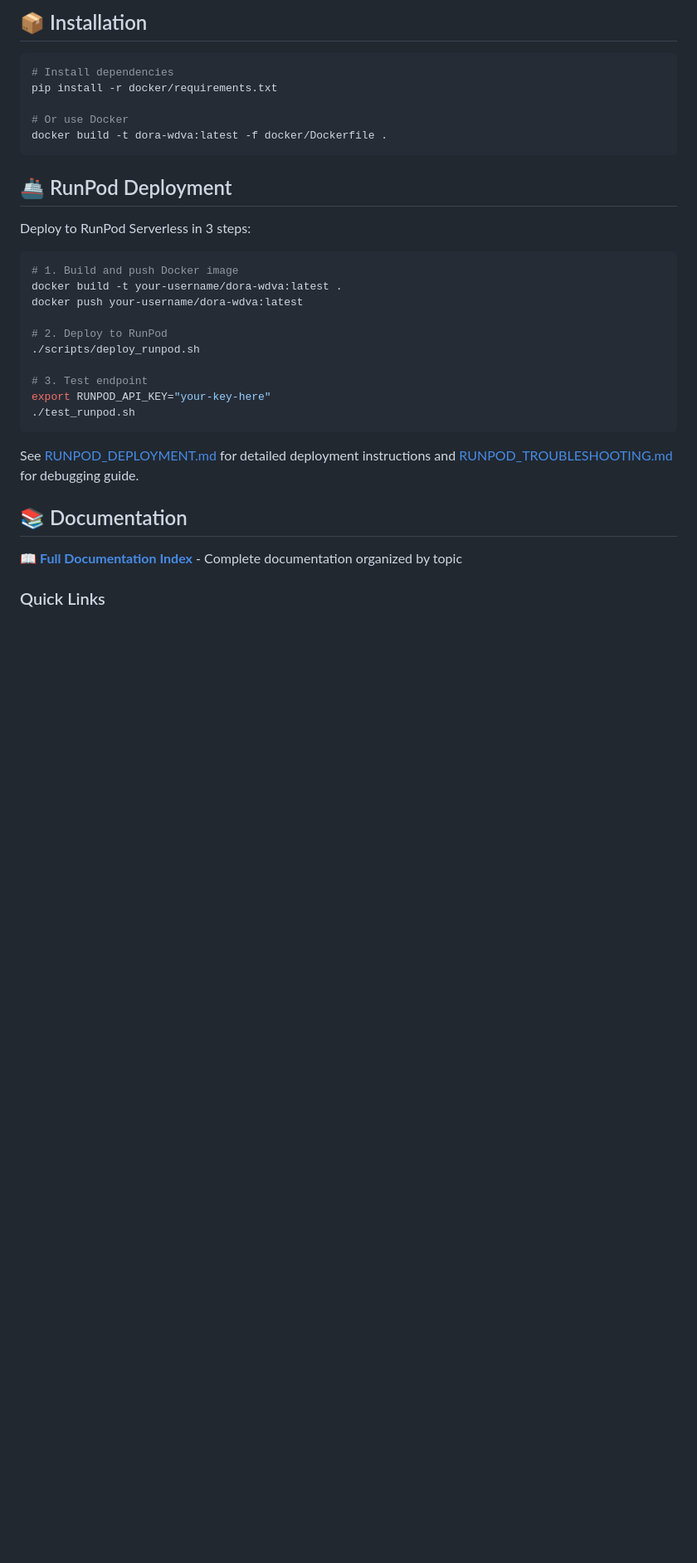
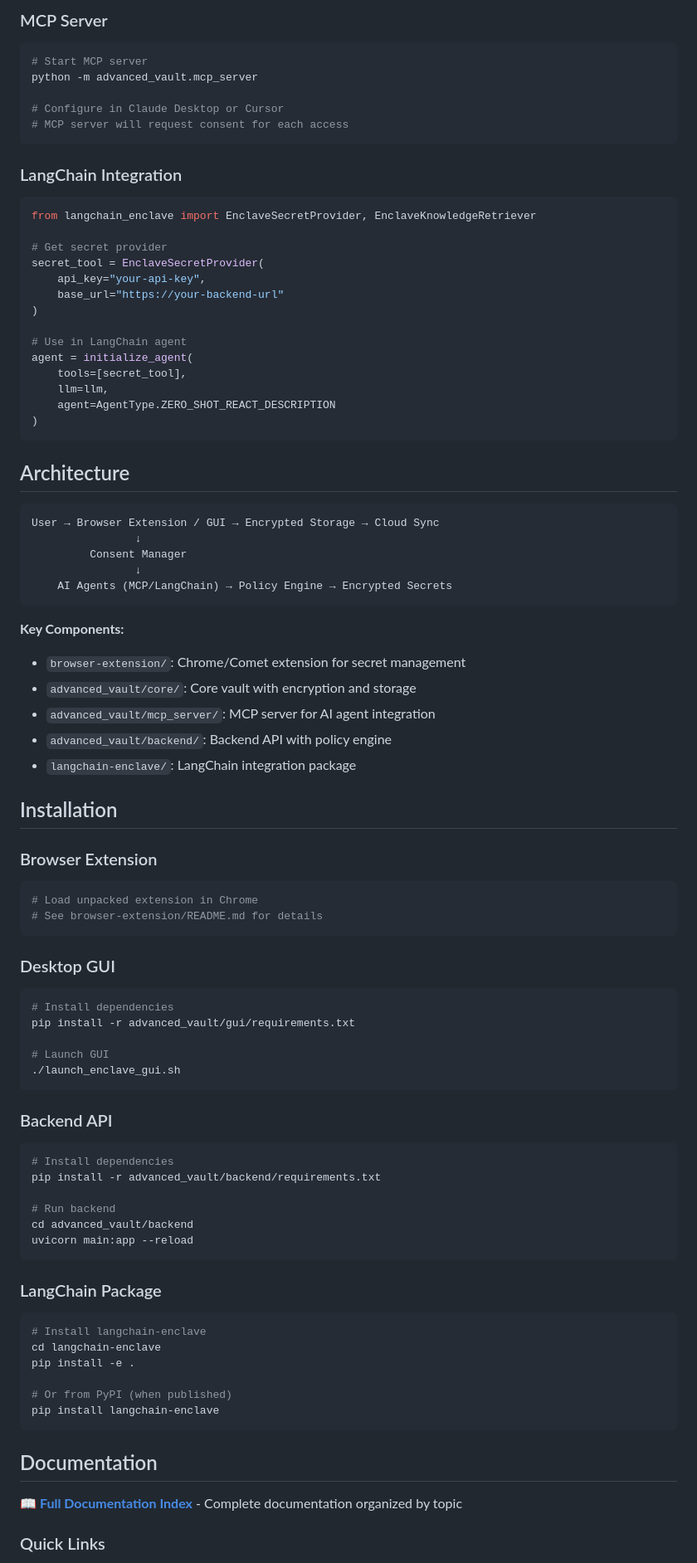
Before and after one commit to zd87pl/slm-vault, a Markdown page: README.md, the part around the change printed below. Shown: that part at 83% size. Rendered like a GitHub page; blank space fills up the shorter version.

````diff
--- a/README.md
+++ b/README.md
@@ -90,35 +101,93 @@ python3 examples/complete_workflow.py \
 ```
 
-## 📦 Installation
+### MCP Server
+
+```bash
+# Start MCP server
+python -m advanced_vault.mcp_server
+
+# Configure in Claude Desktop or Cursor
+# MCP server will request consent for each access
+```
+
+### LangChain Integration
+
+```python
+from langchain_enclave import EnclaveSecretProvider, EnclaveKnowledgeRetriever
+
+# Get secret provider
+secret_tool = EnclaveSecretProvider(
+    api_key="your-api-key",
+    base_url="https://your-backend-url"
+)
+
+# Use in LangChain agent
+agent = initialize_agent(
+    tools=[secret_tool],
+    llm=llm,
+    agent=AgentType.ZERO_SHOT_REACT_DESCRIPTION
+)
+```
+
+## Architecture
+
+```
+User → Browser Extension / GUI → Encrypted Storage → Cloud Sync
+                ↓
+         Consent Manager
+                ↓
+    AI Agents (MCP/LangChain) → Policy Engine → Encrypted Secrets
+```
+
+**Key Components:**
+- `browser-extension/`: Chrome/Comet extension for secret management
+- `advanced_vault/core/`: Core vault with encryption and storage
+- `advanced_vault/mcp_server/`: MCP server for AI agent integration
+- `advanced_vault/backend/`: Backend API with policy engine
+- `langchain-enclave/`: LangChain integration package
+
+## Installation
+
+### Browser Extension
+
+```bash
+# Load unpacked extension in Chrome
+# See browser-extension/README.md for details
+```
+
+### Desktop GUI
 
 ```bash
 # Install dependencies
-pip install -r docker/requirements.txt
+pip install -r advanced_vault/gui/requirements.txt
 
-# Or use Docker
-docker build -t dora-wdva:latest -f docker/Dockerfile .
+# Launch GUI
+./launch_enclave_gui.sh
 ```
 
-## 🚢 RunPod Deployment
-
-Deploy to RunPod Serverless in 3 steps:
+### Backend API
 
 ```bash
-# 1. Build and push Docker image
-docker build -t your-username/dora-wdva:latest .
-docker push your-username/dora-wdva:latest
+# Install dependencies
+pip install -r advanced_vault/backend/requirements.txt
 
-# 2. Deploy to RunPod
-./scripts/deploy_runpod.sh
-
-# 3. Test endpoint
-export RUNPOD_API_KEY="your-key-here"
-./test_runpod.sh
+# Run backend
+cd advanced_vault/backend
+uvicorn main:app --reload
 ```
 
-See [RUNPOD_DEPLOYMENT.md](RUNPOD_DEPLOYMENT.md) for detailed deployment instructions and [RUNPOD_TROUBLESHOOTING.md](RUNPOD_TROUBLESHOOTING.md) for debugging guide.
+### LangChain Package
 
-## 📚 Documentation
+```bash
+# Install langchain-enclave
+cd langchain-enclave
+pip install -e .
+
+# Or from PyPI (when published)
+pip install langchain-enclave
+```
+
+## Documentation
 
 **📖 [Full Documentation Index](docs/README.md)** - Complete documentation organized by topic
 
````
Also changed, not shown: other parts of README.md (+112 -149 lines).
